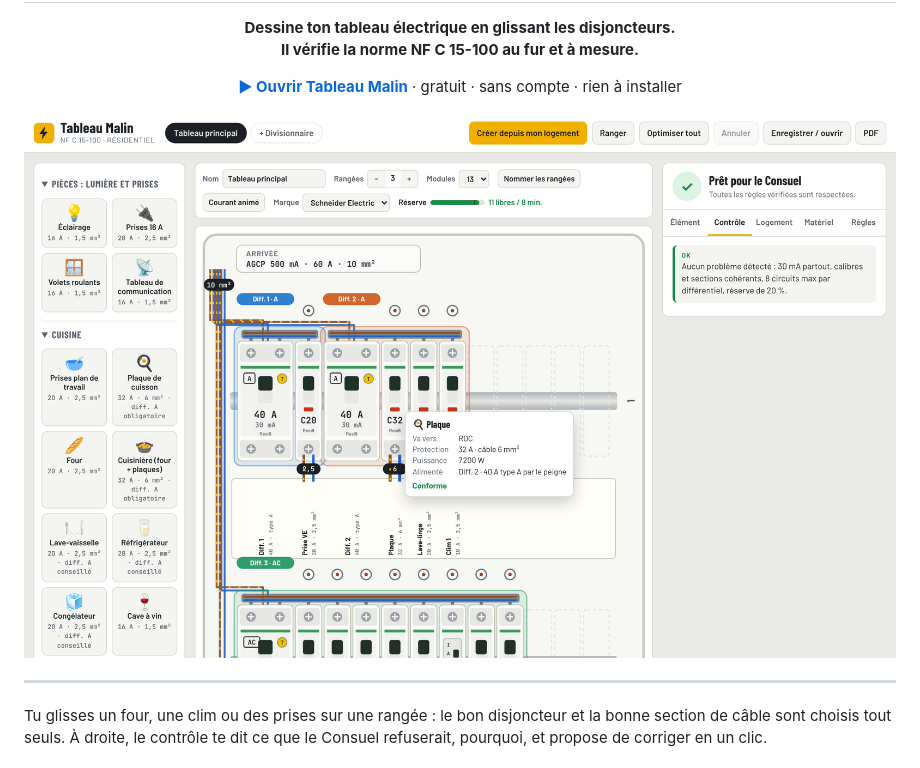
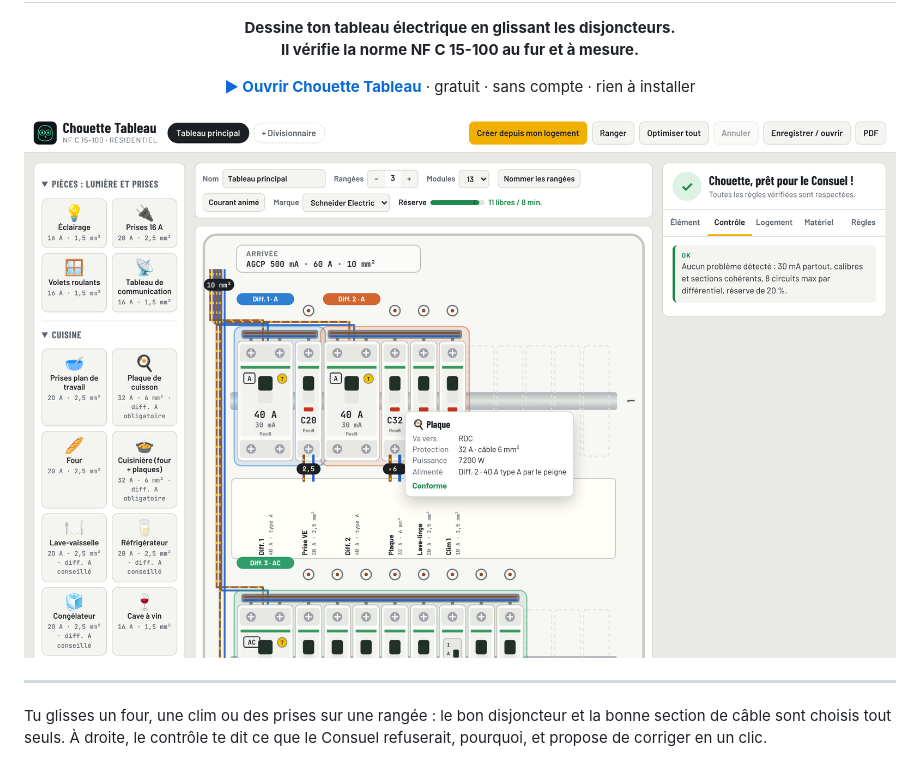
Before and after one commit to nodyxstudio/Tableau-electrique, a Markdown page: README.md, the part around one of its changes. Drawn GitHub-style; pictures changed too: docs/apercu.png.

Commit message:
Nouveau nom : Chouette Tableau, avec son logo chouette
Co-Authored-By: Claude Opus 5.5 <noreply@anthropic.com>
Claude-Session: https://claude.ai/code/session_01H63RDFufxJbp5c1E1CfCmK

```diff
--- a/README.md
+++ b/README.md
@@ -5,7 +7,7 @@
 </p>
 
 <p align="center">
-  <a href="https://nodyxstudio.github.io/Tableau-electrique/"><b>▶ Ouvrir Tableau Malin</b></a>
+  <a href="https://nodyxstudio.github.io/Tableau-electrique/"><b>▶ Ouvrir Chouette Tableau</b></a>
   · gratuit · sans compte · rien à installer
 </p>
 
```
Also changed, not shown: other parts of README.md (+4 -2 lines), 5 other files.
